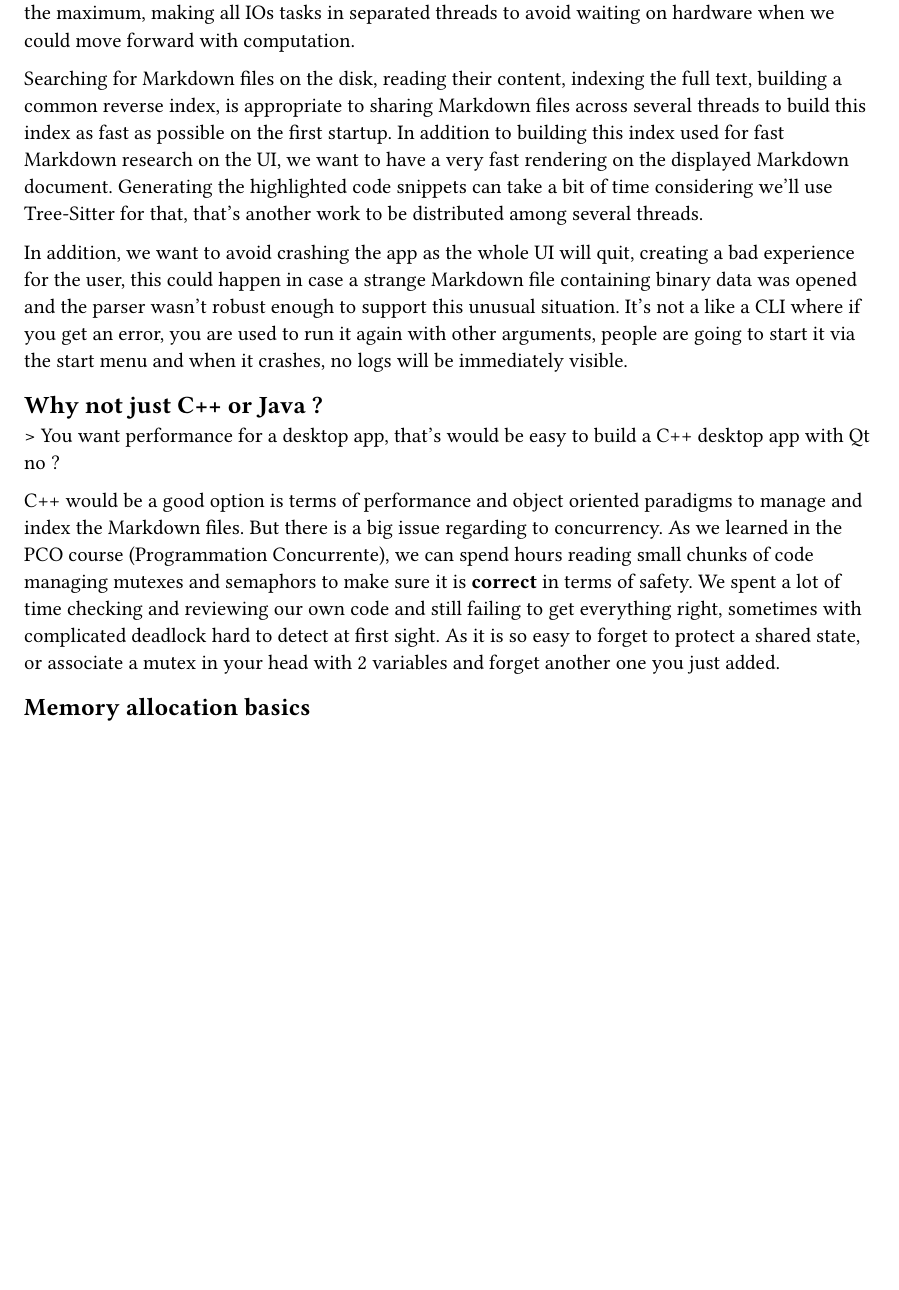
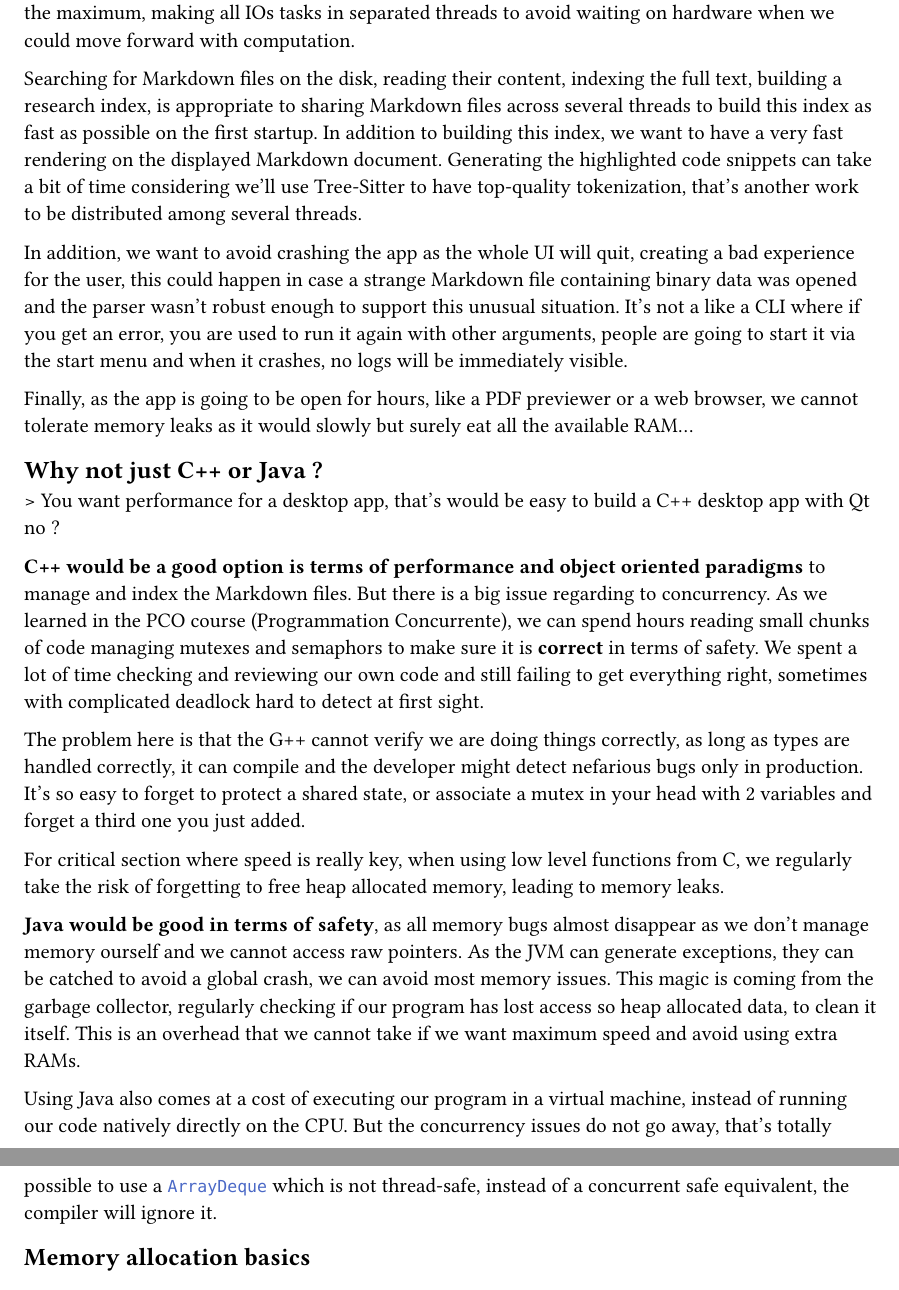
Before and after one commit to samuelroland/dme, a Typst document (docs/paradigm-analysis-report.typ): part of page 1 of 3 before the commit and two parts of pages 1 and 2 of 3 after it, the two joined at a grey line, cut so that both start at the same text, the shorter picture padded with empty space. Compiled offline with Typst 0.15.

Commit message:
good progress

````diff
--- a/docs/paradigm-analysis-report.typ
+++ b/docs/paradigm-analysis-report.typ
@@ -3,14 +3,24 @@
 == Needs
 Before discussing this paradigm, let's briefly recall what DME (Delightful Markdown Experience) desktop app needs. We need to build several features that would greatly increase the experience if they are very optimized to be the fastest. To achieve maximum speed, we need to multi-threading to the maximum, making all IOs tasks in separated threads to avoid waiting on hardware when we could move forward with computation.
 
-Searching for Markdown files on the disk, reading their content, indexing the full text, building a common reverse index, is appropriate to sharing Markdown files across several threads to build this index as fast as possible on the first startup. In addition to building this index used for fast Markdown research on the UI, we want to have a very fast rendering on the displayed Markdown document. Generating the highlighted code snippets can take a bit of time considering we'll use Tree-Sitter for that, that's another work to be distributed among several threads.
+Searching for Markdown files on the disk, reading their content, indexing the full text, building a research index, is appropriate to sharing Markdown files across several threads to build this index as fast as possible on the first startup. In addition to building this index, we want to have a very fast rendering on the displayed Markdown document. Generating the highlighted code snippets can take a bit of time considering we'll use Tree-Sitter to have top-quality tokenization, that's another work to be distributed among several threads.
 
 In addition, we want to avoid crashing the app as the whole UI will quit, creating a bad experience for the user, this could happen in case a strange Markdown file containing binary data was opened and the parser wasn't robust enough to support this unusual situation. It's not a like a CLI where if you get an error, you are used to run it again with other arguments, people are going to start it via the start menu and when it crashes, no logs will be immediately visible.
+
+Finally, as the app is going to be open for hours, like a PDF previewer or a web browser, we cannot tolerate memory leaks as it would slowly but surely eat all the available RAM...
 
 == Why not just C++ or Java ?
 > You want performance for a desktop app, that's would be easy to build a C++ desktop app with Qt no ?
 
-C++ would be a good option is terms of performance and object oriented paradigms to manage and index the Markdown files. But there is a big issue regarding to concurrency. As we learned in the PCO course (Programmation Concurrente), we can spend hours reading small chunks of code managing mutexes and semaphors to make sure it is *correct* in terms of safety. We spent a lot of time checking and reviewing our own code and still failing to get everything right, sometimes with complicated deadlock hard to detect at first sight. As it is so easy to forget to protect a shared state, or associate a mutex in your head with 2 variables and forget another one you just added.
+*C++ would be a good option is terms of performance and object oriented paradigms* to manage and index the Markdown files. But there is a big issue regarding to concurrency. As we learned in the PCO course (Programmation Concurrente), we can spend hours reading small chunks of code managing mutexes and semaphors to make sure it is *correct* in terms of safety. We spent a lot of time checking and reviewing our own code and still failing to get everything right, sometimes with complicated deadlock hard to detect at first sight.
+
+The problem here is that the G++ cannot verify we are doing things correctly, as long as types are handled correctly, it can compile and the developer might detect nefarious bugs only in production. It's so easy to forget to protect a shared state, or associate a mutex in your head with 2 variables and forget a third one you just added.
+
+For critical section where speed is really key, when using low level functions from C, we regularly take the risk of forgetting to free heap allocated memory, leading to memory leaks.
+
+*Java would be good in terms of safety*, as all memory bugs almost disappear as we don't manage memory ourself and we cannot access raw pointers. As the JVM can generate exceptions, they can be catched to avoid a global crash, we can avoid most memory issues. This magic is coming from the garbage collector, regularly checking if our program has lost access so heap allocated data, to clean it itself. This is an overhead that we cannot take if we want maximum speed and avoid using extra RAMs.
+
+Using Java also comes at a cost of executing our program in a virtual machine, instead of running our code natively directly on the CPU. But the concurrency issues do not go away, that's totally possible to use a ```java ArrayDeque``` which is not thread-safe, instead of a concurrent safe equivalent, the compiler will ignore it.
 
 == Memory allocation basics
 
````
